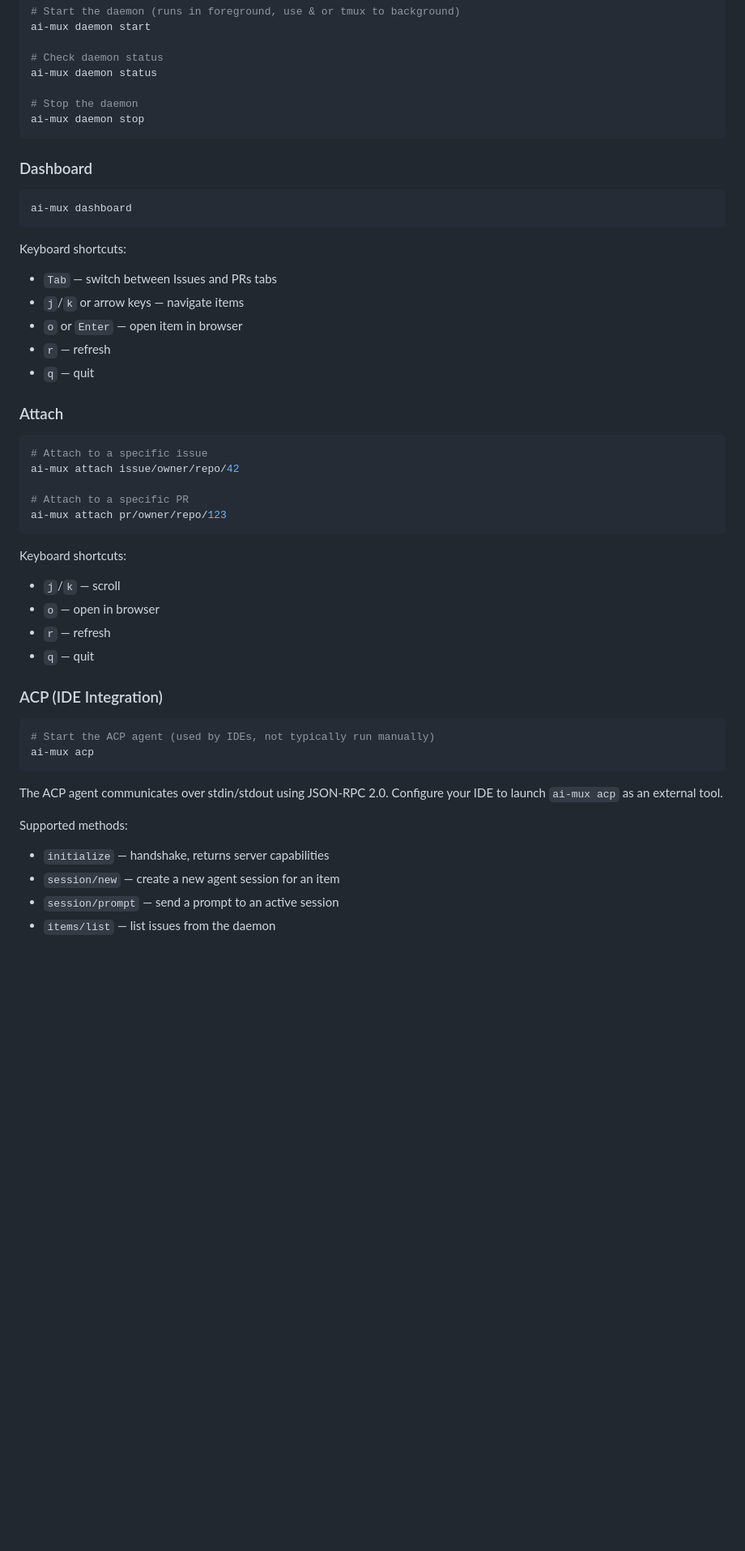
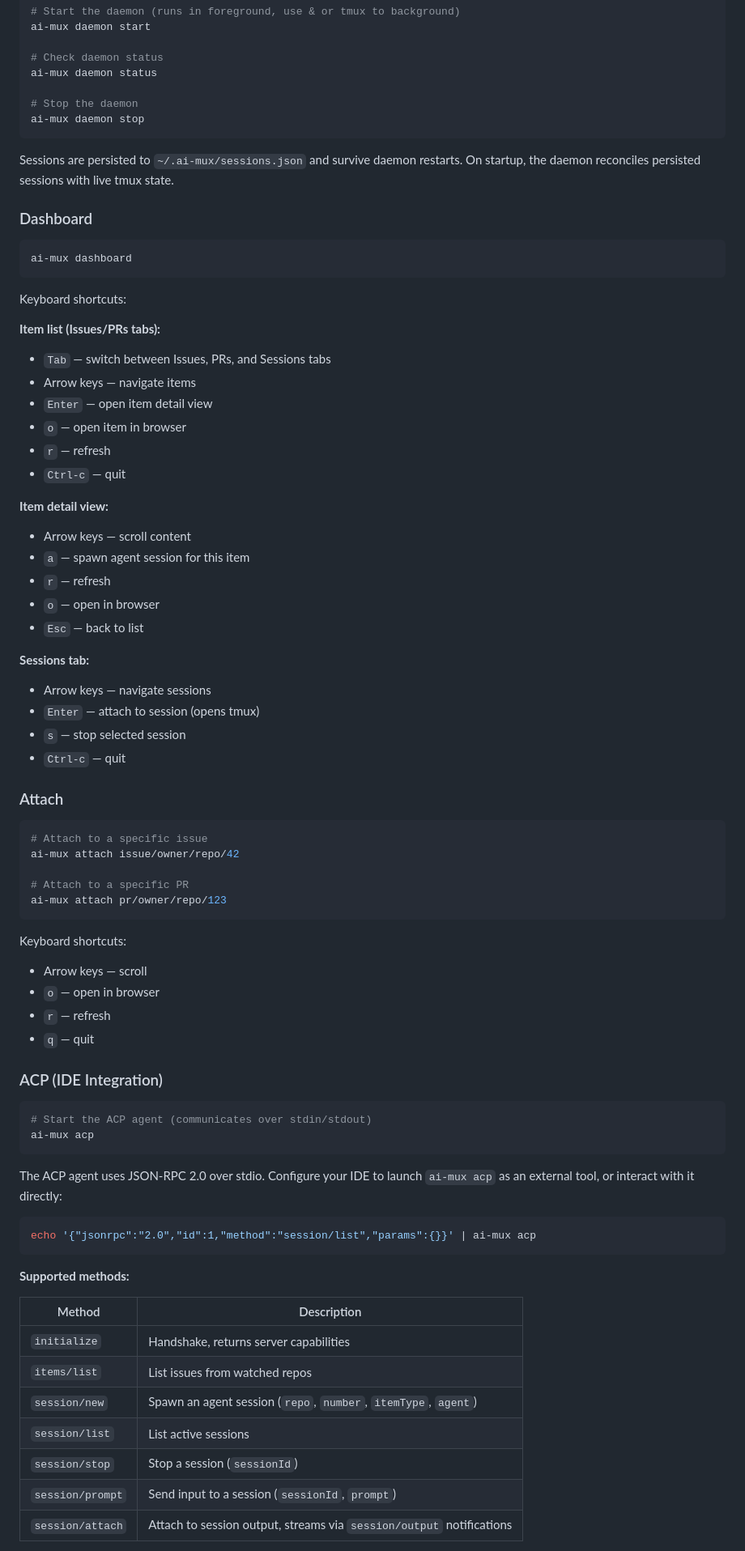
Before and after one commit to creydr/ai-mux, a Markdown page: README.md, the part around one of its changes. Shown at 81% size. Rendered like a GitHub page; blank space fills up the shorter version.

Commit message:
Update README with current keyboard shortcuts, session management, and ACP methods

````diff
--- a/README.md
+++ b/README.md
@@ -101,6 +101,8 @@ ai-mux daemon status
 ai-mux daemon stop
 ```
 
+Sessions are persisted to `~/.ai-mux/sessions.json` and survive daemon restarts. On startup, the daemon reconciles persisted sessions with live tmux state.
+
 ### Dashboard
 
 ```sh
@@ -108,11 +110,27 @@ ai-mux dashboard
 ```
 
 Keyboard shortcuts:
-- `Tab` — switch between Issues and PRs tabs
-- `j`/`k` or arrow keys — navigate items
-- `o` or `Enter` — open item in browser
+
+**Item list (Issues/PRs tabs):**
+- `Tab` — switch between Issues, PRs, and Sessions tabs
+- Arrow keys — navigate items
+- `Enter` — open item detail view
+- `o` — open item in browser
 - `r` — refresh
-- `q` — quit
+- `Ctrl-c` — quit
+
+**Item detail view:**
+- Arrow keys — scroll content
+- `a` — spawn agent session for this item
+- `r` — refresh
+- `o` — open in browser
+- `Esc` — back to list
+
+**Sessions tab:**
+- Arrow keys — navigate sessions
+- `Enter` — attach to session (opens tmux)
+- `s` — stop selected session
+- `Ctrl-c` — quit
 
 ### Attach
 
@@ -125,7 +143,7 @@ ai-mux attach pr/owner/repo/123
 ```
 
 Keyboard shortcuts:
-- `j`/`k` — scroll
+- Arrow keys — scroll
 - `o` — open in browser
 - `r` — refresh
 - `q` — quit
@@ -133,14 +151,25 @@ Keyboard shortcuts:
 ### ACP (IDE Integration)
 
 ```sh
-# Start the ACP agent (used by IDEs, not typically run manually)
+# Start the ACP agent (communicates over stdin/stdout)
 ai-mux acp
 ```
 
-The ACP agent communicates over stdin/stdout using JSON-RPC 2.0. Configure your IDE to launch `ai-mux acp` as an external tool.
+The ACP agent uses JSON-RPC 2.0 over stdio. Configure your IDE to launch `ai-mux acp` as an external tool, or interact with it directly:
 
-Supported methods:
-- `initialize` — handshake, returns server capabilities
-- `session/new` — create a new agent session for an item
-- `session/prompt` — send a prompt to an active session
-- `items/list` — list issues from the daemon
+```sh
+echo '{"jsonrpc":"2.0","id":1,"method":"session/list","params":{}}' | ai-mux acp
+```
+
+**Supported methods:**
+
+| Method | Description |
+|--------|-------------|
+| `initialize` | Handshake, returns server capabilities |
+| `items/list` | List issues from watched repos |
+| `session/new` | Spawn an agent session (`repo`, `number`, `itemType`, `agent`) |
+| `session/list` | List active sessions |
+| `session/stop` | Stop a session (`sessionId`) |
+| `session/prompt` | Send input to a session (`sessionId`, `prompt`) |
+| `session/attach` | Attach to session output, streams via `session/output` notifications |
+
````
Also changed, not shown: other parts of README.md (+22 -12 lines).
